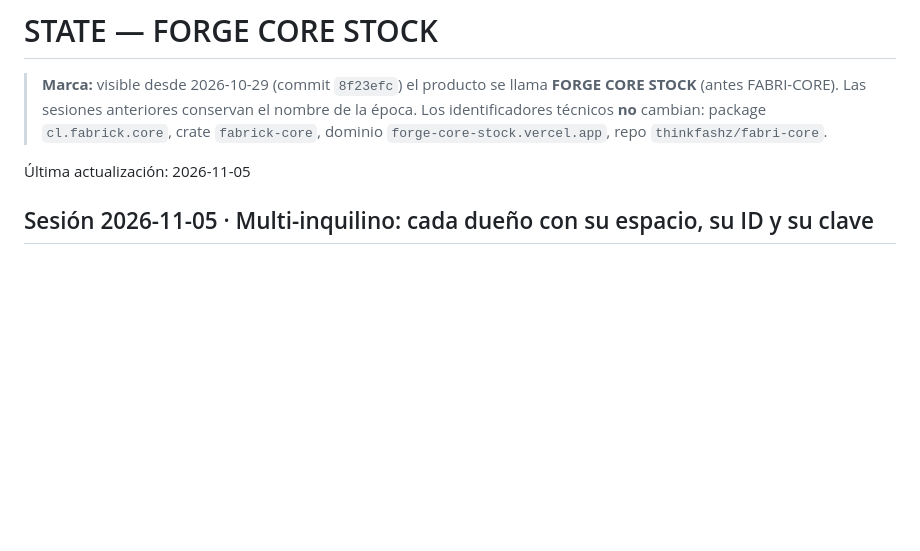
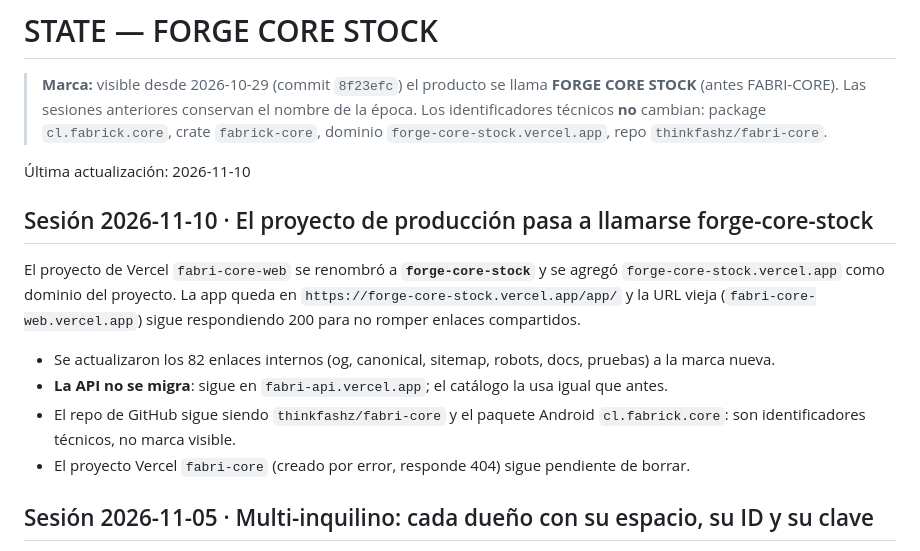
Before and after one commit to thinkfashz/fabri-core, a Markdown page: STATE.md, the part around the change. GitHub-like rendering; blank space fills up the shorter version.

Commit message:
state: dominio de produccion forge-core-stock

```diff
--- a/STATE.md
+++ b/STATE.md
@@ -6,7 +6,24 @@
 > `cl.fabrick.core`, crate `fabrick-core`, dominio `forge-core-stock.vercel.app`,
 > repo `thinkfashz/fabri-core`.
 
-Última actualización: 2026-11-05
+Última actualización: 2026-11-10
+
+## Sesión 2026-11-10 · El proyecto de producción pasa a llamarse forge-core-stock
+
+El proyecto de Vercel `fabri-core-web` se renombró a **`forge-core-stock`** y se
+agregó `forge-core-stock.vercel.app` como dominio del proyecto. La app queda en
+`https://forge-core-stock.vercel.app/app/` y la URL vieja
+(`fabri-core-web.vercel.app`) sigue respondiendo 200 para no romper enlaces
+compartidos.
+
+- Se actualizaron los 82 enlaces internos (og, canonical, sitemap, robots, docs,
+  pruebas) a la marca nueva.
+- **La API no se migra**: sigue en `fabri-api.vercel.app`; el catálogo la usa
+  igual que antes.
+- El repo de GitHub sigue siendo `thinkfashz/fabri-core` y el paquete Android
+  `cl.fabrick.core`: son identificadores técnicos, no marca visible.
+- El proyecto Vercel `fabri-core` (creado por error, responde 404) sigue
+  pendiente de borrar.
 
 ## Sesión 2026-11-05 · Multi-inquilino: cada dueño con su espacio, su ID y su clave
 
```
